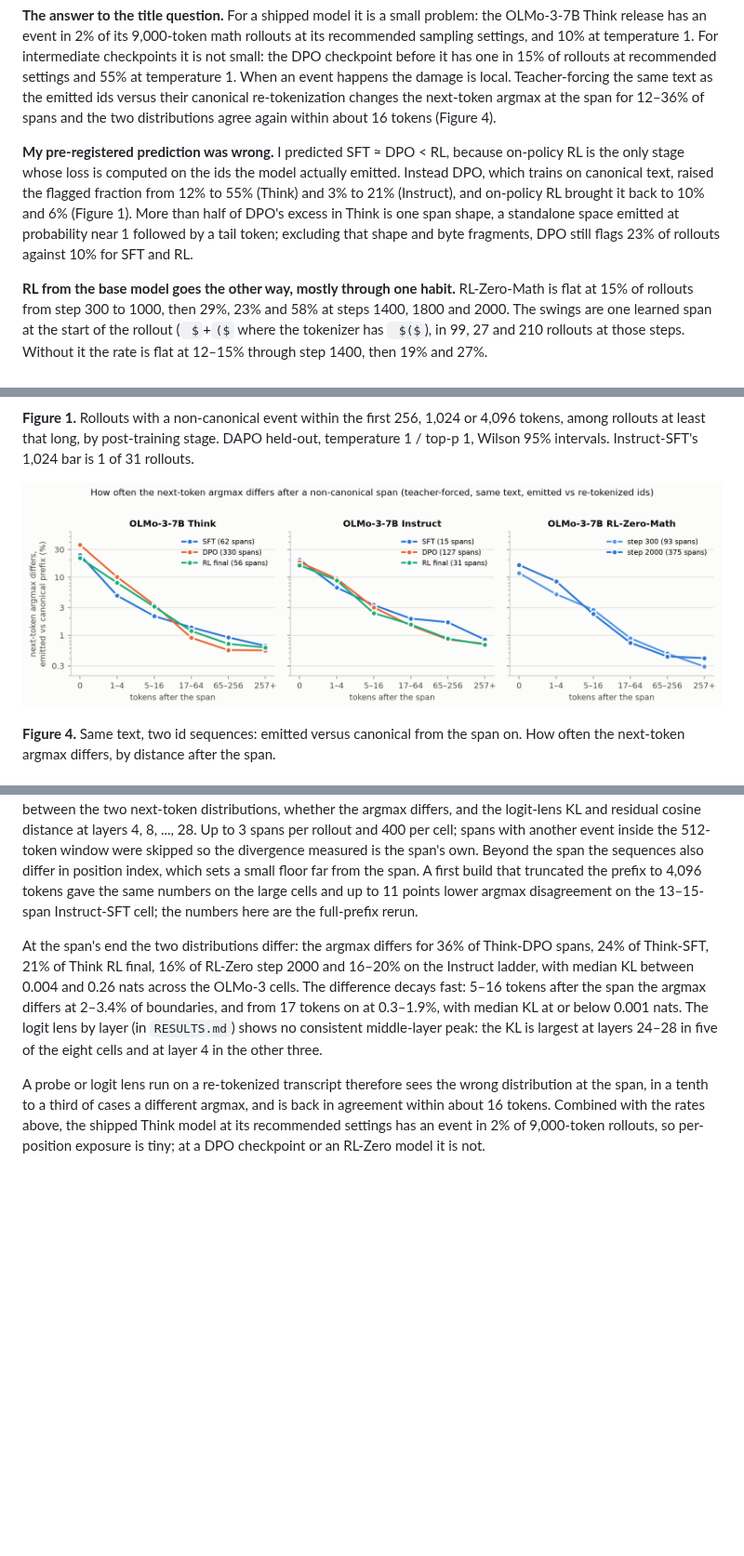
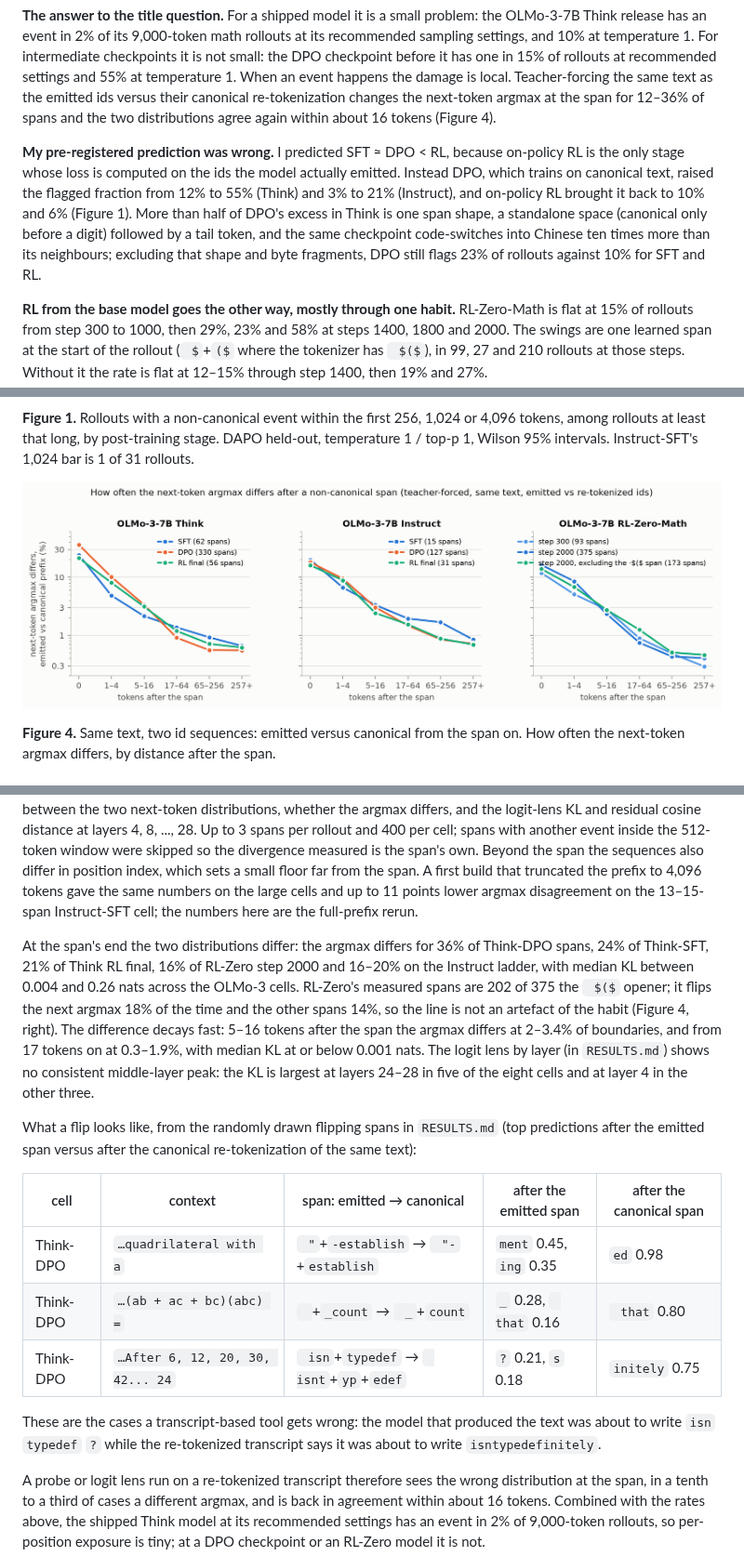
Before and after one commit to brendanlong/eliciting-non-canonical-output, a Markdown page: WRITEUP_DRAFT.md, 3 parts joined by grey strips. Shown at 93% size. GitHub-like rendering; pictures changed too: figures/fig4_divergence.png; blank space fills up the shorter version.

```diff
--- a/WRITEUP_DRAFT.md
+++ b/WRITEUP_DRAFT.md
@@ -10,7 +10,7 @@ I sampled 500 held-out DAPO math problems (and AIME 2024/2025 for three checkpoi
 
 **The answer to the title question.** For a shipped model it is a small problem: the OLMo-3-7B Think release has an event in 2% of its 9,000-token math rollouts at its recommended sampling settings, and 10% at temperature 1. For intermediate checkpoints it is not small: the DPO checkpoint before it has one in 15% of rollouts at recommended settings and 55% at temperature 1. When an event happens the damage is local. Teacher-forcing the same text as the emitted ids versus their canonical re-tokenization changes the next-token argmax at the span for 12–36% of spans and the two distributions agree again within about 16 tokens (Figure 4).
 
-**My pre-registered prediction was wrong.** I predicted SFT ≈ DPO < RL, because on-policy RL is the only stage whose loss is computed on the ids the model actually emitted. Instead DPO, which trains on canonical text, raised the flagged fraction from 12% to 55% (Think) and 3% to 21% (Instruct), and on-policy RL brought it back to 10% and 6% (Figure 1). More than half of DPO's excess in Think is one span shape, a standalone space emitted at probability near 1 followed by a tail token; excluding that shape and byte fragments, DPO still flags 23% of rollouts against 10% for SFT and RL.
+**My pre-registered prediction was wrong.** I predicted SFT ≈ DPO < RL, because on-policy RL is the only stage whose loss is computed on the ids the model actually emitted. Instead DPO, which trains on canonical text, raised the flagged fraction from 12% to 55% (Think) and 3% to 21% (Instruct), and on-policy RL brought it back to 10% and 6% (Figure 1). More than half of DPO's excess in Think is one span shape, a standalone space (canonical only before a digit) followed by a tail token, and the same checkpoint code-switches into Chinese ten times more than its neighbours; excluding that shape and byte fragments, DPO still flags 23% of rollouts against 10% for SFT and RL.
 
 **RL from the base model goes the other way, mostly through one habit.** RL-Zero-Math is flat at 15% of rollouts from step 300 to 1000, then 29%, 23% and 58% at steps 1400, 1800 and 2000. The swings are one learned span at the start of the rollout (` $`+`($` where the tokenizer has ` $($`), in 99, 27 and 210 rollouts at those steps. Without it the rate is flat at 12–15% through step 1400, then 19% and 27%.
 
@@ -135,7 +135,17 @@ Restricting to rollouts with the correct answer leaves the ordering unchanged (T
 
 For each span I ran two teacher-forced forward passes over the same text with the model's real prefix. Sequence A is the ids the model emitted. Sequence B is identical up to the span and continues with the canonical re-tokenization of the text from the span on, spliced so that it matches the canonical tokenization of the whole text. The two sequences usually have different lengths after the span (`Are`+`ao`+`ct` is three tokens where `Area`+`oct` was two), so positions are compared at byte boundaries both tokenizations share: the end of the span, and every later token boundary that exists in both. At each shared boundary I recorded the KL divergence between the two next-token distributions, whether the argmax differs, and the logit-lens KL and residual cosine distance at layers 4, 8, ..., 28. Up to 3 spans per rollout and 400 per cell; spans with another event inside the 512-token window were skipped so the divergence measured is the span's own. Beyond the span the sequences also differ in position index, which sets a small floor far from the span. A first build that truncated the prefix to 4,096 tokens gave the same numbers on the large cells and up to 11 points lower argmax disagreement on the 13–15-span Instruct-SFT cell; the numbers here are the full-prefix rerun.
 
-At the span's end the two distributions differ: the argmax differs for 36% of Think-DPO spans, 24% of Think-SFT, 21% of Think RL final, 16% of RL-Zero step 2000 and 16–20% on the Instruct ladder, with median KL between 0.004 and 0.26 nats across the OLMo-3 cells. The difference decays fast: 5–16 tokens after the span the argmax differs at 2–3.4% of boundaries, and from 17 tokens on at 0.3–1.9%, with median KL at or below 0.001 nats. The logit lens by layer (in `RESULTS.md`) shows no consistent middle-layer peak: the KL is largest at layers 24–28 in five of the eight cells and at layer 4 in the other three.
+At the span's end the two distributions differ: the argmax differs for 36% of Think-DPO spans, 24% of Think-SFT, 21% of Think RL final, 16% of RL-Zero step 2000 and 16–20% on the Instruct ladder, with median KL between 0.004 and 0.26 nats across the OLMo-3 cells. RL-Zero's measured spans are 202 of 375 the ` $($` opener; it flips the next argmax 18% of the time and the other spans 14%, so the line is not an artefact of the habit (Figure 4, right). The difference decays fast: 5–16 tokens after the span the argmax differs at 2–3.4% of boundaries, and from 17 tokens on at 0.3–1.9%, with median KL at or below 0.001 nats. The logit lens by layer (in `RESULTS.md`) shows no consistent middle-layer peak: the KL is largest at layers 24–28 in five of the eight cells and at layer 4 in the other three.
+
+What a flip looks like, from the randomly drawn flipping spans in `RESULTS.md` (top predictions after the emitted span versus after the canonical re-tokenization of the same text):
+
+| cell | context | span: emitted → canonical | after the emitted span | after the canonical span |
+|---|---|---|---|---|
+| Think-DPO | `…quadrilateral with a` | ` "`+`-establish` → ` "-`+`establish` | `ment` 0.45, `ing` 0.35 | `ed` 0.98 |
+| Think-DPO | `…(ab + ac + bc)(abc) =` | ` `+`_count` → ` _`+`count` | `_` 0.28, ` that` 0.16 | ` that` 0.80 |
+| Think-DPO | `…After 6, 12, 20, 30, 42... 24` | ` isn`+`typedef` → ` isnt`+`yp`+`edef` | `?` 0.21, `s` 0.18 | `initely` 0.75 |
+
+These are the cases a transcript-based tool gets wrong: the model that produced the text was about to write `isn` `typedef` `?` while the re-tokenized transcript says it was about to write `isntypedefinitely`.
 
 A probe or logit lens run on a re-tokenized transcript therefore sees the wrong distribution at the span, in a tenth to a third of cases a different argmax, and is back in agreement within about 16 tokens. Combined with the rates above, the shipped Think model at its recommended settings has an event in 2% of 9,000-token rollouts, so per-position exposure is tiny; at a DPO checkpoint or an RL-Zero model it is not.
 
```
Also changed, not shown: other parts of WRITEUP_DRAFT.md (+1 -1 lines), 2 other files.
